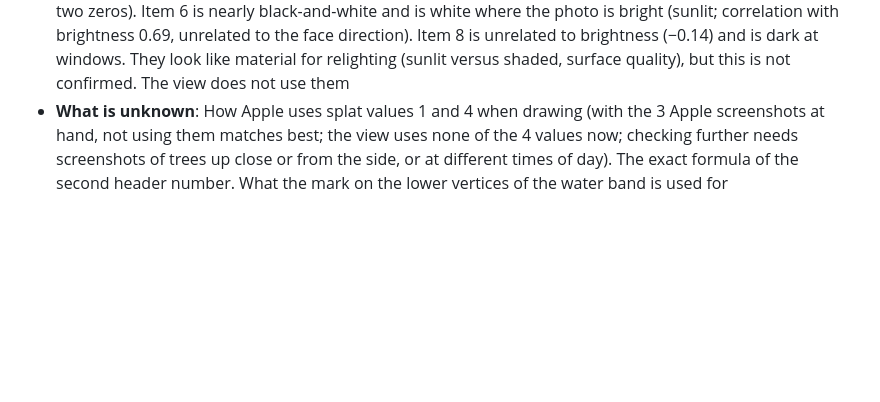
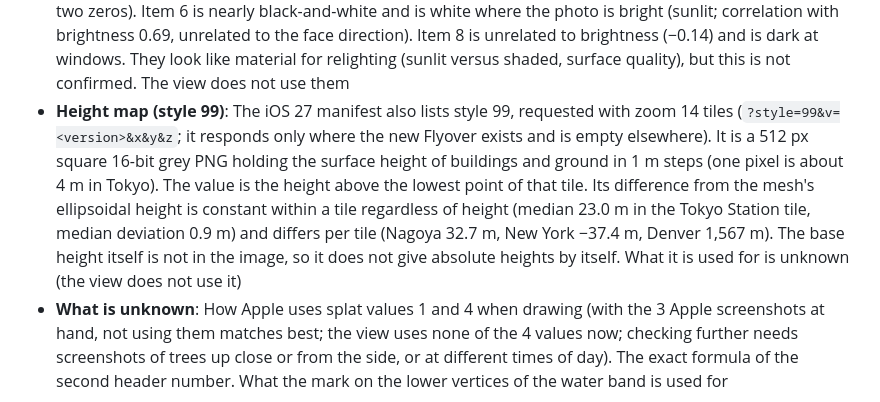
Before and after one commit to Nao-png/flyover-web, a Markdown page: docs/how-it-works.en.md, the part around the change. GitHub-like rendering; blank space fills up the shorter version.

```diff
--- a/docs/how-it-works.en.md
+++ b/docs/how-it-works.en.md
@@ -127,6 +127,7 @@ The manifest requested as iOS 27 lists the new Flyover tiles (style 98). Start w
   - **Use**: The server and the exporter request only the slabs in the index (`fetch_r3d` in `flyover/earth.py`; for 8 tiles at Nagoya Station, requests to Apple went from 56 to 22). When the index cannot be fetched, slabs are probed in order as before
   - **Unknown**: Section 8 (a number per root, apparently fixed per region), section 9 (2 for every root), section 4 (5 bytes, only in the zoom 9 index), and what the edge mark is used for
 - **Grey images next to the texture**: Besides the texture (item 1), the image section holds two grey images at half the width and height (items 6 and 8), `03` (item 3) and 12 bytes (item 5; in every tile an f32 of 3.139 and two zeros). Item 6 is nearly black-and-white and is white where the photo is bright (sunlit; correlation with brightness 0.69, unrelated to the face direction). Item 8 is unrelated to brightness (−0.14) and is dark at windows. They look like material for relighting (sunlit versus shaded, surface quality), but this is not confirmed. The view does not use them
+- **Height map (style 99)**: The iOS 27 manifest also lists style 99, requested with zoom 14 tiles (`?style=99&v=<version>&x&y&z`; it responds only where the new Flyover exists and is empty elsewhere). It is a 512 px square 16-bit grey PNG holding the surface height of buildings and ground in 1 m steps (one pixel is about 4 m in Tokyo). The value is the height above the lowest point of that tile. Its difference from the mesh's ellipsoidal height is constant within a tile regardless of height (median 23.0 m in the Tokyo Station tile, median deviation 0.9 m) and differs per tile (Nagoya 32.7 m, New York −37.4 m, Denver 1,567 m). The base height itself is not in the image, so it does not give absolute heights by itself. What it is used for is unknown (the view does not use it)
 - **What is unknown**: How Apple uses splat values 1 and 4 when drawing (with the 3 Apple screenshots at hand, not using them matches best; the view uses none of the 4 values now; checking further needs screenshots of trees up close or from the side, or at different times of day). The exact formula of the second header number. What the mark on the lower vertices of the water band is used for
 
 ## Comparison with the Go version
```
Also changed, not shown: docs/how-it-works.md (+1 -0 lines).
